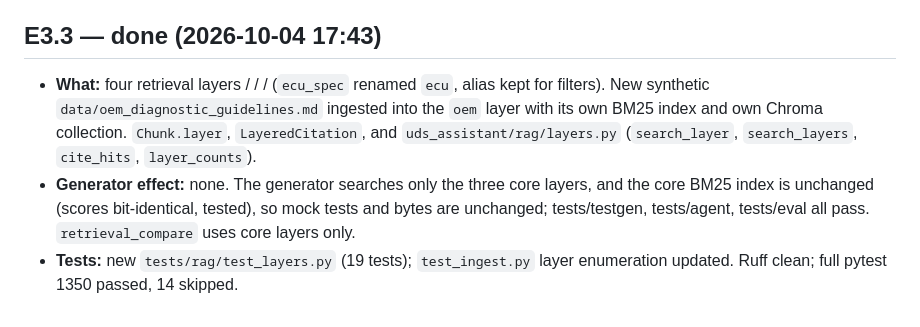
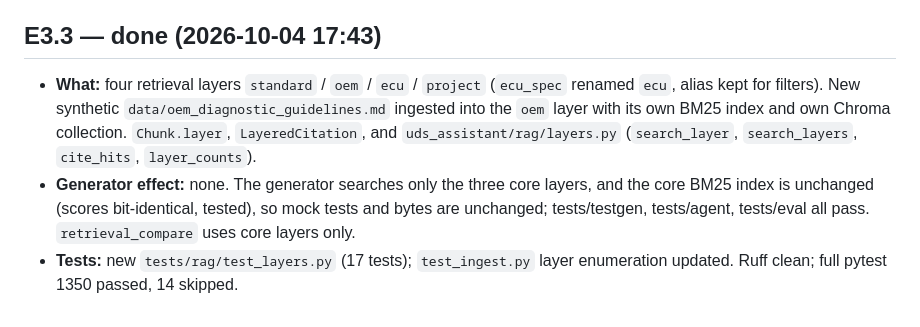
Before and after one commit to satyakarthikeya/tata_tech, a Markdown page: PROGRESS.md, the part around the change. Drawn GitHub-style.

Commit message:
part E (E3.3): fix PROGRESS entry
Co-Authored-By: Claude Opus 5.5 <noreply@anthropic.com>

```diff
--- a/PROGRESS.md
+++ b/PROGRESS.md
@@ -927,6 +927,6 @@ The validation output, the count of requirements containing hex IDs, which are a
 
 ## E3.3 — done (2026-10-04 17:43)
 
-- **What:** four retrieval layers  /  /  /  (`ecu_spec` renamed `ecu`, alias kept for filters). New synthetic `data/oem_diagnostic_guidelines.md` ingested into the `oem` layer with its own BM25 index and own Chroma collection. `Chunk.layer`, `LayeredCitation`, and `uds_assistant/rag/layers.py` (`search_layer`, `search_layers`, `cite_hits`, `layer_counts`).
+- **What:** four retrieval layers `standard` / `oem` / `ecu` / `project` (`ecu_spec` renamed `ecu`, alias kept for filters). New synthetic `data/oem_diagnostic_guidelines.md` ingested into the `oem` layer with its own BM25 index and own Chroma collection. `Chunk.layer`, `LayeredCitation`, and `uds_assistant/rag/layers.py` (`search_layer`, `search_layers`, `cite_hits`, `layer_counts`).
 - **Generator effect:** none. The generator searches only the three core layers, and the core BM25 index is unchanged (scores bit-identical, tested), so mock tests and bytes are unchanged; tests/testgen, tests/agent, tests/eval all pass. `retrieval_compare` uses core layers only.
-- **Tests:** new `tests/rag/test_layers.py` (19 tests); `test_ingest.py` layer enumeration updated. Ruff clean; full pytest 1350 passed, 14 skipped.
+- **Tests:** new `tests/rag/test_layers.py` (17 tests); `test_ingest.py` layer enumeration updated. Ruff clean; full pytest 1350 passed, 14 skipped.
```
